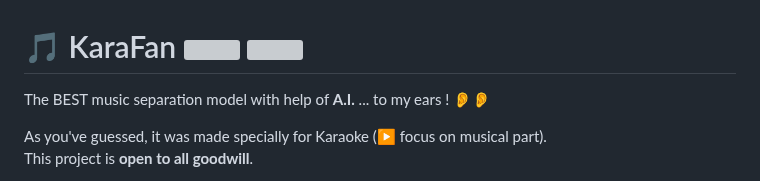
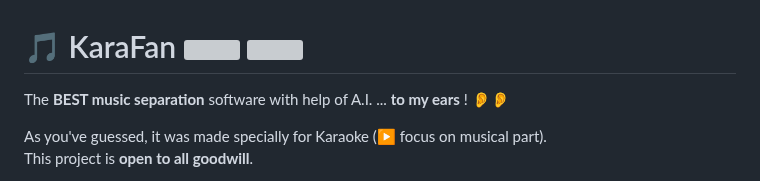
Before and after one commit to Captain-FLAM/KaraFan, a Markdown page: README.md, the part around the change. GitHub-like rendering; grey boxes are pictures that could not be loaded.

```diff
--- a/README.md
+++ b/README.md
@@ -1,6 +1,6 @@
 # 🎵 KaraFan  [![](https://img.shields.io/github/stars/Captain-FLAM/KaraFan?color=ff0080&style=for-the-badge)](https://github.com/Captain-FLAM/KaraFan/stargazers) [![](https://img.shields.io/github/license/Captain-FLAM/KaraFan?style=for-the-badge)](https://github.com/Captain-FLAM/KaraFan/blob/master/LICENSE)
 
-The BEST music separation model with help of **A.I.** ... to my ears ! 👂👂
+The **BEST music separation** software with help of A.I. ... **to my ears** ! 👂👂
 
 As you've guessed, it was made specially for Karaoke (▶️ focus on musical part).
 This project is **open to all goodwill**.
```
Also changed, not shown: images/Led_Green.png (deleted), images/Led_Orange.png (deleted), images/Led_Red.png (added), images/Led_Yellow.png (added), 9 other files.
